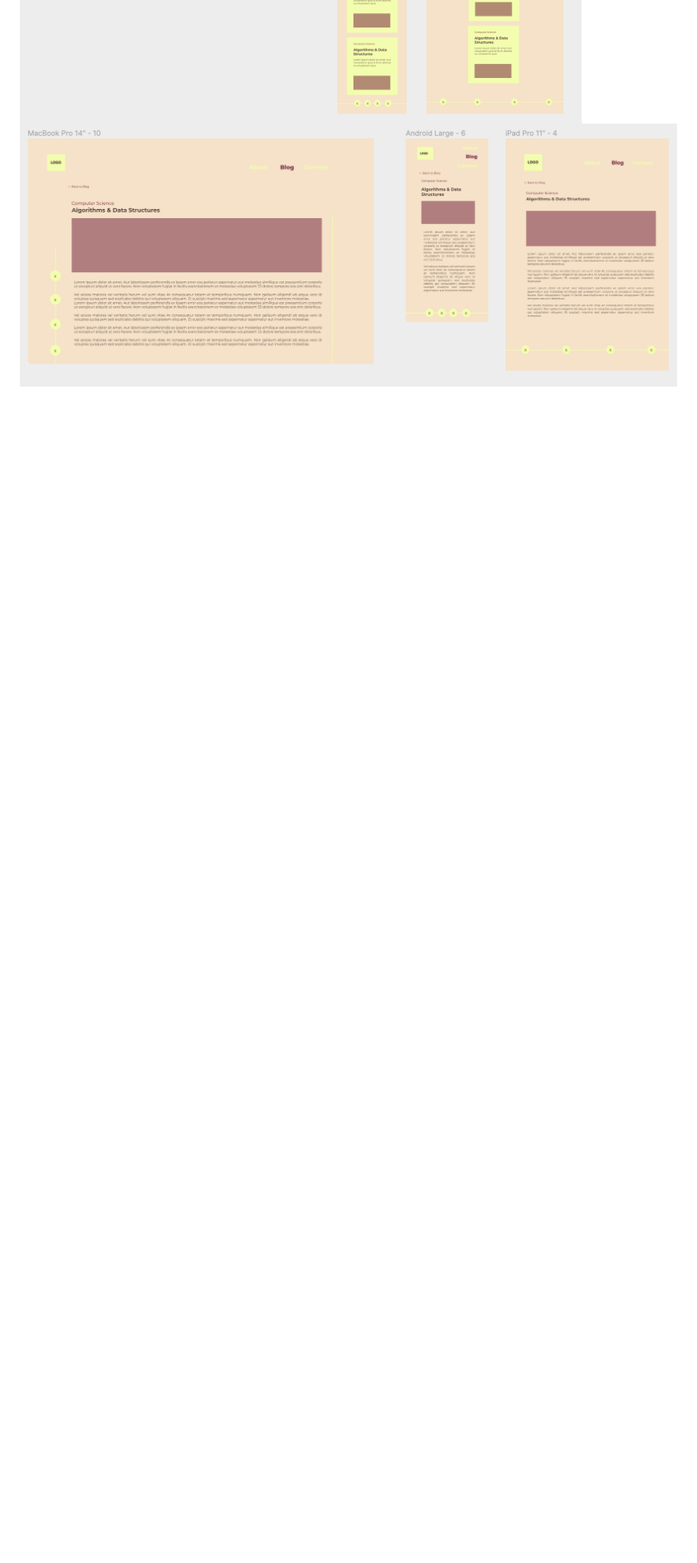
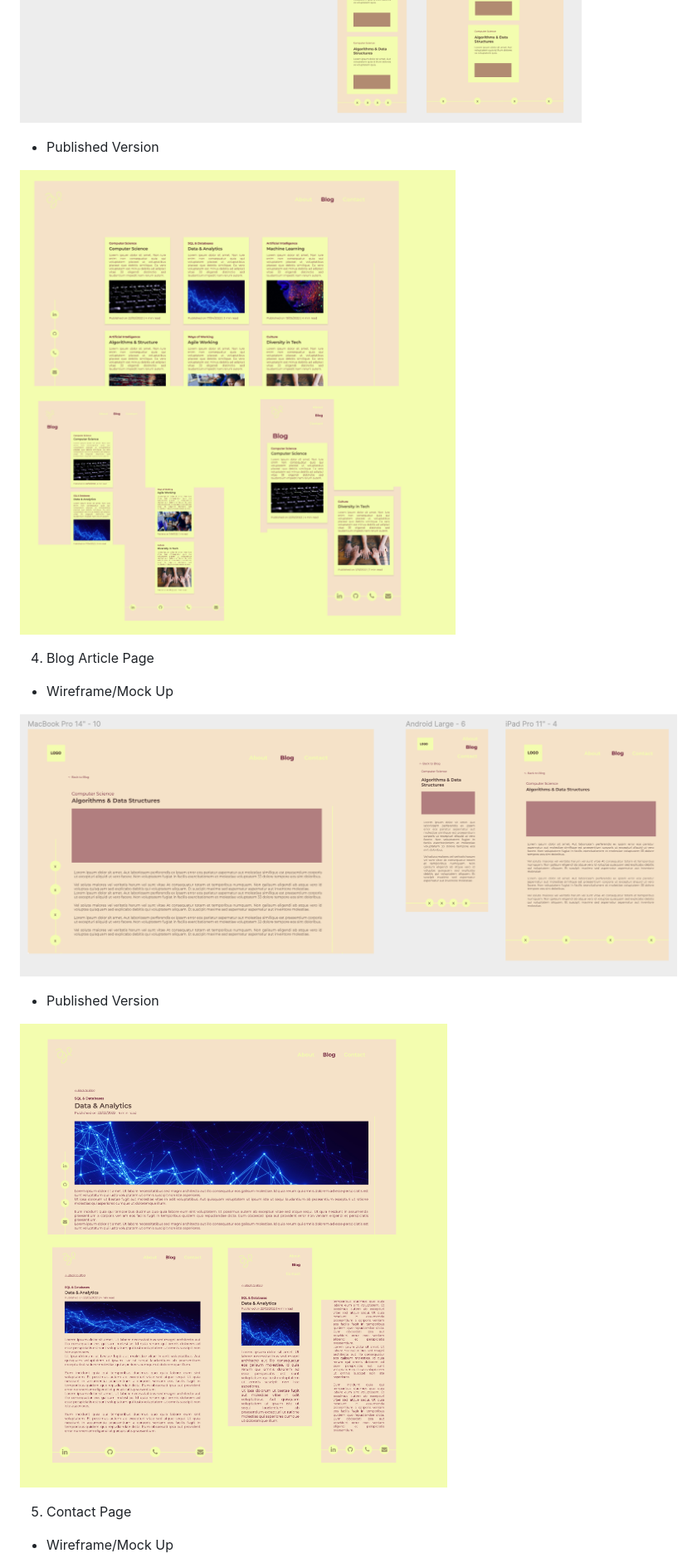
Before and after one commit to DJ-Lor/lorelidejesus_T1A2, a Markdown page: README.md, the part around the change printed below. Shown: that part at 83% size. Drawn GitHub-style; pictures changed too: docs/published-blog-article-page.png (added), docs/published-blog-page.png (added); blank space fills up the shorter version.

Commit message:
added published screenshots side mock up in readme

```diff
--- a/README.md
+++ b/README.md
@@ -153,4 +171,20 @@ Utilised [Figma](https://www.figma.com/) to create the website's wireframe/Mock
 ![Blog-page](/docs/wireframe-blog-page.png)
+
+ * Published Version
+
+![Published-Blog-page](/docs/published-blog-page.png)
+
+4. Blog Article Page
+ * Wireframe/Mock Up
+
 ![Blog-article-page](/docs/wireframe-blog-article-page.png)
+
+ * Published Version
+
+![Published-Blog-article-page](/docs/published-blog-article-page.png)
+
+5. Contact Page
+ * Wireframe/Mock Up
+
 ![Contact-page](/docs/wireframe-contact-page.png)
 
```
Also changed, not shown: other parts of README.md (+24 -3 lines), docs/published-about-page.png (added), docs/published-contact-page.png (added), docs/published-landing-page.png (added).
